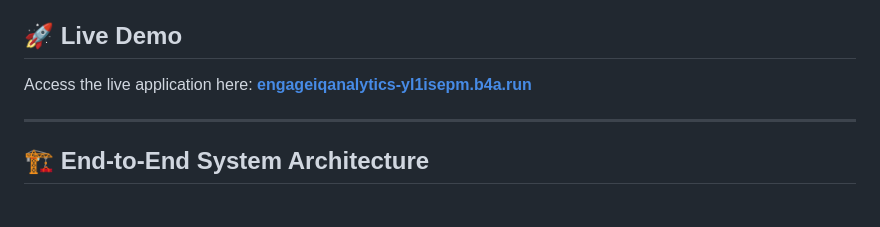
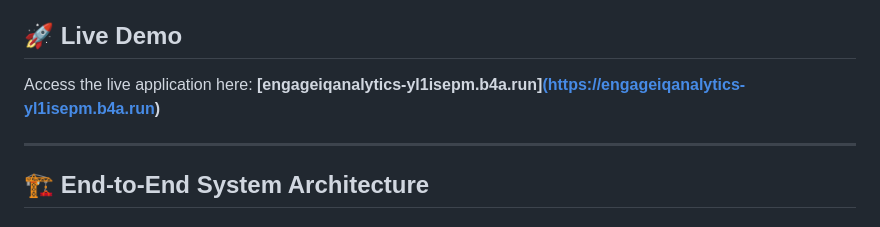
Before and after one commit to Hassan12557/Employee-Satisfiaction-Engagment-Analysis-, a Markdown page: README.md, the part around the change. Rendered like a GitHub page.

```diff
--- a/README.md
+++ b/README.md
@@ -3,7 +3,7 @@
 A production-grade, containerized Machine Learning application that leverages a Random Forest Regressor to predict employee satisfaction and identify key drivers of workplace engagement. Built on a full-stack Django framework, fully Dockerized, and optimized to run inside a resource-constrained production cloud environment.
 
 ## 🚀 Live Demo
-Access the live application here: **[engageiqanalytics-yl1isepm.b4a.run](https://engageiqanalytics-yl1isepm.b4a.run)**
+Access the live application here: **[engageiqanalytics-yl1isepm.b4a.run][(https://engageiqanalytics-yl1isepm.b4a.run)](https://engageiqanalytics-u3e5sl8m.b4a.run/)**
 
 ---
 
```
